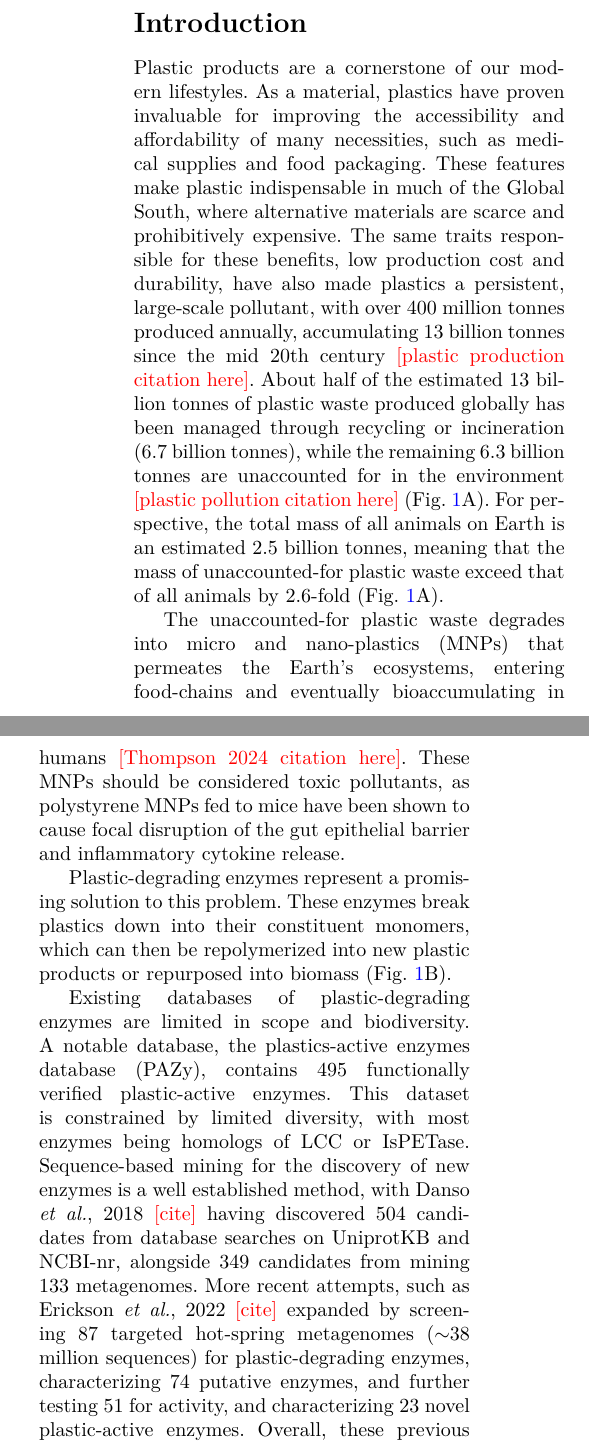
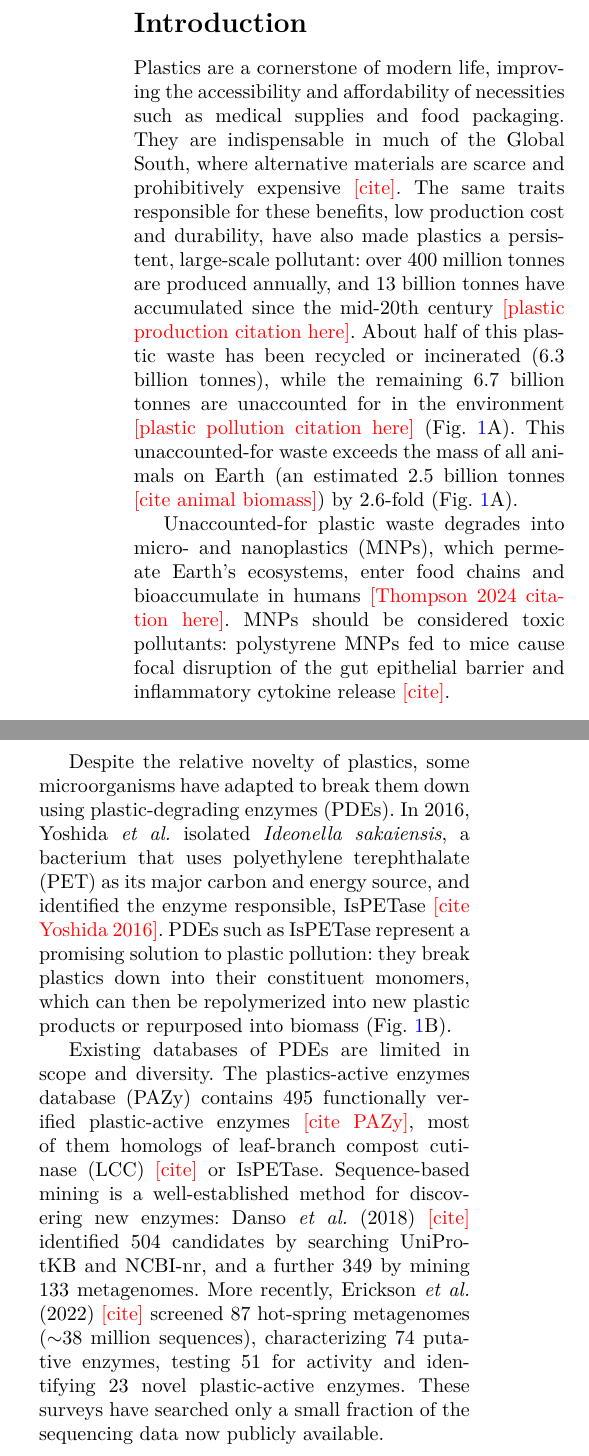
Before and after one commit to Pixeldom4/petadex-manuscript, a LaTeX paper (petadex-manuscript.tex): two parts of the columns of page 1 of 6, joined at a grey line, cut so that both start at the same text. Compiled offline with pdfLaTeX.

Commit message:
Tighten Introduction; fold in PR #1 edits; swap in new Fig. 1
Concision pass on the Introduction; adds the I. sakaiensis / IsPETase (Yoshida 2016) lead-in and the PDE abbreviation from PR #1; fixes recycled/unaccounted tonnages to match the 2.6-fold figure; adds citation todos. Fig. 1 now uses the cropped, downsampled plastics_intro-260811.png with a two-panel caption.

```diff
--- a/petadex-manuscript.tex
+++ b/petadex-manuscript.tex
@@ -50,11 +50,11 @@
 %% ============================================================
 \section{Introduction}
 
-Plastic products are a cornerstone of our modern lifestyles. As a material, plastics have proven invaluable for improving the accessibility and affordability of many necessities, such as medical supplies and food packaging. These features make plastic indispensable in much of the Global South, where alternative materials are scarce and prohibitively expensive. The same traits responsible for these benefits, low production cost and durability, have also made plastics a persistent, large-scale pollutant, with over 400 million tonnes produced annually, accumulating 13 billion tonnes since the mid 20th century \todo{plastic production citation here}. About half of the estimated 13 billion tonnes of plastic waste produced globally has been managed through recycling or incineration (6.7 billion tonnes), while the remaining 6.3 billion tonnes are unaccounted for in the environment \todo{plastic pollution citation here} (Fig.~\ref{fig:intro}A). For perspective, the total mass of all animals on Earth is an estimated 2.5 billion tonnes, meaning that the mass of unaccounted-for plastic waste exceed that of all animals by 2.6-fold (Fig.~\ref{fig:intro}A).
+Plastics are a cornerstone of modern life, improving the accessibility and affordability of necessities such as medical supplies and food packaging. They are indispensable in much of the Global South, where alternative materials are scarce and prohibitively expensive \todo{cite}. The same traits responsible for these benefits, low production cost and durability, have also made plastics a persistent, large-scale pollutant: over 400 million tonnes are produced annually, and 13 billion tonnes have accumulated since the mid-20th century \todo{plastic production citation here}. About half of this plastic waste has been recycled or incinerated (6.3 billion tonnes), while the remaining 6.7 billion tonnes are unaccounted for in the environment \todo{plastic pollution citation here} (Fig.~\ref{fig:intro}A). This unaccounted-for waste exceeds the mass of all animals on Earth (an estimated 2.5 billion tonnes \todo{cite animal biomass}) by 2.6-fold (Fig.~\ref{fig:intro}A).
 
-The unaccounted-for plastic waste degrades into micro and nano-plastics (MNPs) that permeates the Earth's ecosystems, entering food-chains and eventually bioaccumulating in humans \todo{Thompson 2024 citation here}. These MNPs should be considered toxic pollutants, as polystyrene MNPs fed to mice have been shown to cause focal disruption of the gut epithelial barrier and inflammatory cytokine release.
+Unaccounted-for plastic waste degrades into micro- and nanoplastics (MNPs), which permeate Earth's ecosystems, enter food chains and bioaccumulate in humans \todo{Thompson 2024 citation here}. MNPs should be considered toxic pollutants: polystyrene MNPs fed to mice cause focal disruption of the gut epithelial barrier and inflammatory cytokine release \todo{cite}.
 
-Plastic-degrading enzymes represent a promising solution to this problem. These enzymes break plastics down into their constituent monomers, which can then be repolymerized into new plastic products or repurposed into biomass (Fig.~\ref{fig:intro}B).
+Despite the relative novelty of plastics, some microorganisms have adapted to break them down using plastic-degrading enzymes (PDEs). In 2016, Yoshida \textit{et al.} isolated \textit{Ideonella sakaiensis}, a bacterium that uses polyethylene terephthalate (PET) as its major carbon and energy source, and identified the enzyme responsible, IsPETase \todo{cite Yoshida 2016}. PDEs such as IsPETase represent a promising solution to plastic pollution: they break plastics down into their constituent monomers, which can then be repolymerized into new plastic products or repurposed into biomass (Fig.~\ref{fig:intro}B).
 
 \begin{figure*}[!t]
 \centering
@@ -63,5 +63,5 @@ Plastic-degrading enzymes represent a promising solution to this problem. These
 \label{fig:intro}
 \end{figure*}
 
-Existing databases of plastic-degrading enzymes are limited in scope and biodiversity. A notable database, the plastics-active enzymes database (PAZy), contains 495 functionally verified plastic-active enzymes. This dataset is constrained by limited diversity, with most enzymes being homologs of LCC or IsPETase. Sequence-based mining for the discovery of new enzymes is a well established method, with Danso \textit{et al.}, 2018 \todo{cite} having discovered 504 candidates from database searches on UniprotKB and NCBI-nr, alongside 349 candidates from mining 133 metagenomes. More recent attempts, such as Erickson \textit{et al.}, 2022 \todo{cite} expanded by screening 87 targeted hot-spring metagenomes ($\sim$38 million sequences) for plastic-degrading enzymes, characterizing 74 putative enzymes, and further testing 51 for activity, and characterizing 23 novel plastic-active enzymes. Overall, these previous surveys have merely scratched the surface of the plastic-degrading enzyme diversity that exists within metagenomic datasets.
+Existing databases of PDEs are limited in scope and diversity. The plastics-active enzymes database (PAZy) contains 495 functionally verified plastic-active enzymes \todo{cite PAZy}, most of them homologs of leaf-branch compost cutinase (LCC) \todo{cite} or IsPETase. Sequence-based mining is a well-established method for discovering new enzymes: Danso \textit{et al.} (2018) \todo{cite} identified 504 candidates by searching UniProtKB and NCBI-nr, and a further 349 by mining 133 metagenomes. More recently, Erickson \textit{et al.} (2022) \todo{cite} screened 87 hot-spring metagenomes ($\sim$38 million sequences), characterizing 74 putative enzymes, testing 51 for activity and identifying 23 novel plastic-active enzymes. These surveys have searched only a small fraction of the sequencing data now publicly available.
 
```
Also changed, not shown: petadex-manuscript.tex (14 more changed lines), 2 other files.
